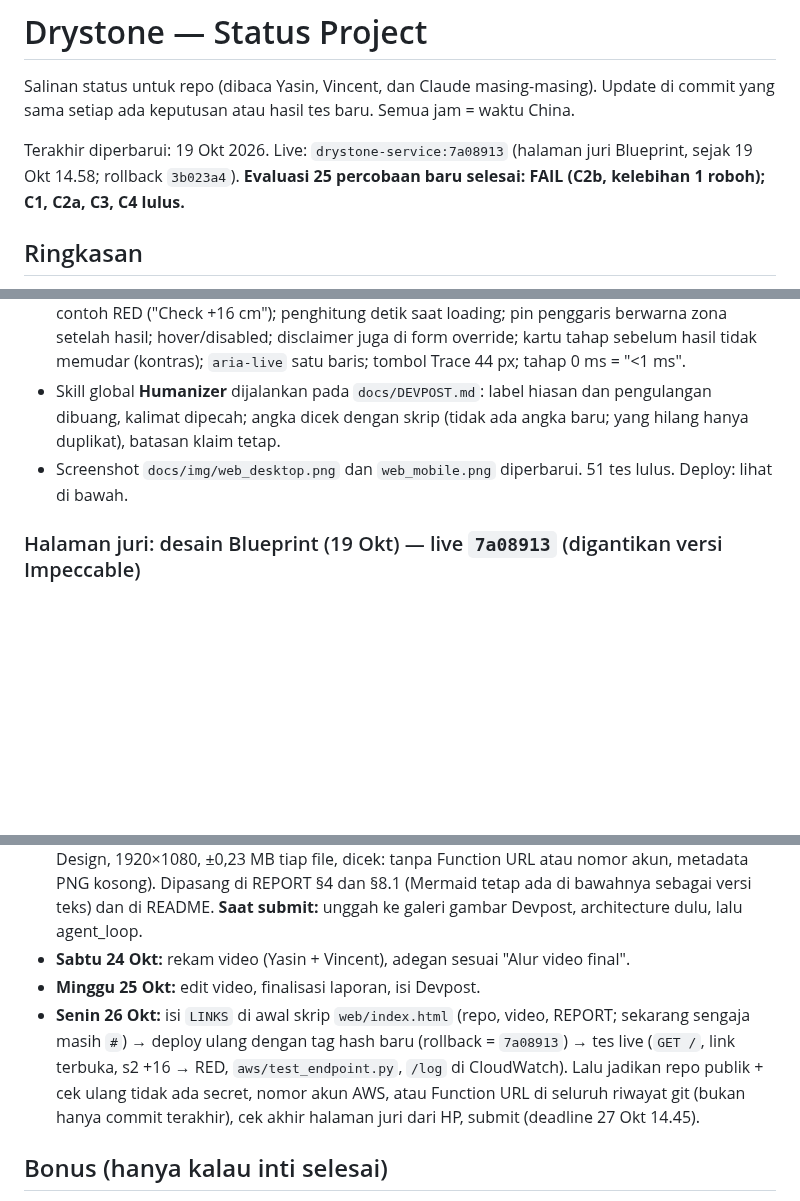
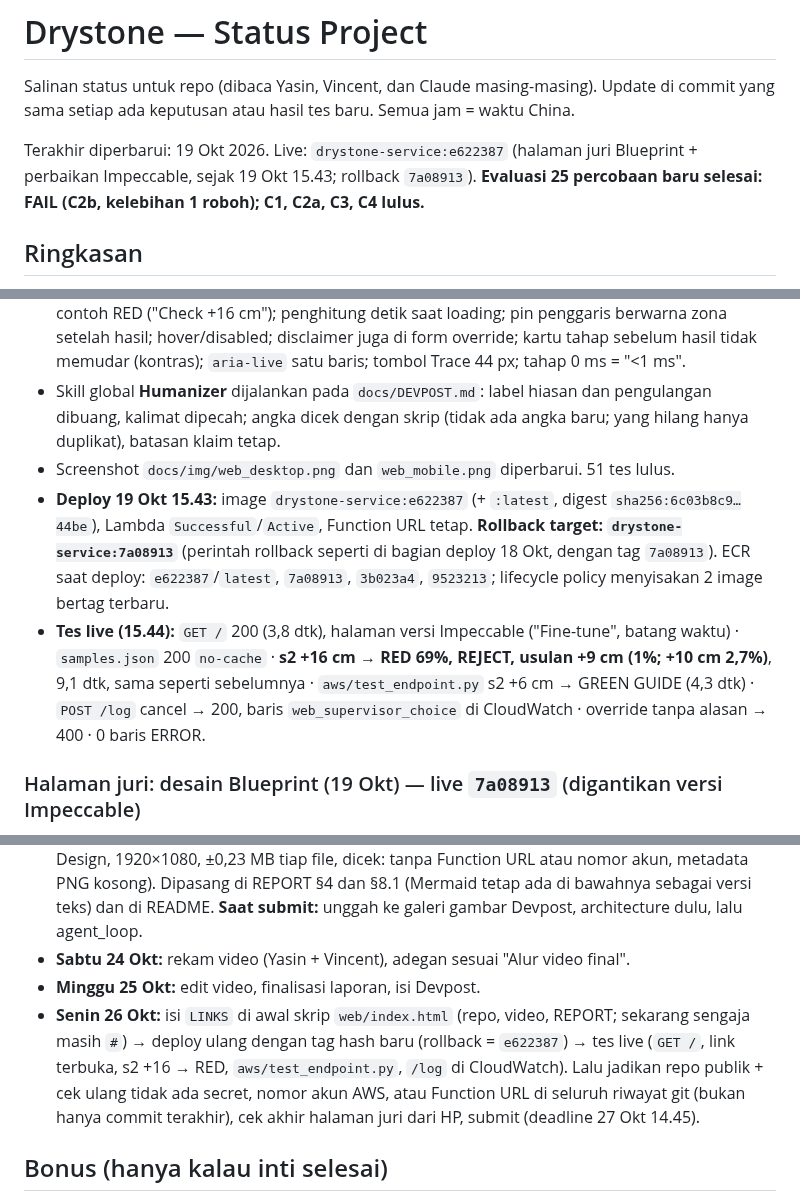
Before and after one commit to yasinfitrah24-tech/drystone, a Markdown page: docs/STATUS.md, 3 parts joined by grey strips. GitHub-like rendering; blank space fills up the shorter version.

Commit message:
STATUS: judges' page e622387 live, live tests, rollback 7a08913
Co-Authored-By: Claude Opus 5.5 <noreply@anthropic.com>

```diff
--- a/docs/STATUS.md
+++ b/docs/STATUS.md
@@ -2,7 +2,7 @@
 
 Salinan status untuk repo (dibaca Yasin, Vincent, dan Claude masing-masing). Update di commit yang sama setiap ada keputusan atau hasil tes baru. Semua jam = waktu China.
 
-Terakhir diperbarui: 19 Okt 2026. Live: `drystone-service:7a08913` (halaman juri Blueprint, sejak 19 Okt 14.58; rollback `3b023a4`). **Evaluasi 25 percobaan baru selesai: FAIL (C2b, kelebihan 1 roboh); C1, C2a, C3, C4 lulus.**
+Terakhir diperbarui: 19 Okt 2026. Live: `drystone-service:e622387` (halaman juri Blueprint + perbaikan Impeccable, sejak 19 Okt 15.43; rollback `7a08913`). **Evaluasi 25 percobaan baru selesai: FAIL (C2b, kelebihan 1 roboh); C1, C2a, C3, C4 lulus.**
 
 ## Ringkasan
 - **Lomba:** OpenCV AI Competition 2026 (https://opencv26.devpost.com/). Deadline **27 Okt, 14.45** (target submit 26 Okt malam). Penjurian 27 Okt–10 Nov, endpoint harus tetap hidup.
@@ -227,7 +227,9 @@ Latihan final 18 Okt 13.36–13.41, `agent.py --aws`, Lambda `drystone-service:3
 - Skill lokal **Impeccable** (`.claude/`, tidak di-commit) dijalankan pada `web/index.html`: `audit`, `critique` (dua penilaian terpisah, skor 31/40; detektor 7 temuan, 5 positif palsu), lalu `typeset`, `layout`, `bolder`, `delight`, `polish`. **Hanya tampilan**; API, `service.py`, `samples.json`, dan aturan keputusan tidak berubah. Warna, font, dan susunan mockup Blueprint tetap.
 - Perubahan: label zona di penggaris 9 → 11 px; judul foto tidak terpotong; label "EVIDENCE" dihapus; lebar baca ±70 karakter; kartu keputusan menempel (sticky) di desktop; stepper jadi "Fine-tune" + tombol "Check +X cm"; **batang waktu per tahap** di "How it decided"; keterangan Action menyebut pencarian posisi aman; "± 7% (95% CI, n runs)"; kartu awal menawarkan contoh RED ("Check +16 cm"); penghitung detik saat loading; pin penggaris berwarna zona setelah hasil; hover/disabled; disclaimer juga di form override; kartu tahap sebelum hasil tidak memudar (kontras); `aria-live` satu baris; tombol Trace 44 px; tahap 0 ms = "<1 ms".
 - Skill global **Humanizer** dijalankan pada `docs/DEVPOST.md`: label hiasan dan pengulangan dibuang, kalimat dipecah; angka dicek dengan skrip (tidak ada angka baru; yang hilang hanya duplikat), batasan klaim tetap.
-- Screenshot `docs/img/web_desktop.png` dan `web_mobile.png` diperbarui. 51 tes lulus. Deploy: lihat di bawah.
+- Screenshot `docs/img/web_desktop.png` dan `web_mobile.png` diperbarui. 51 tes lulus.
+- **Deploy 19 Okt 15.43:** image `drystone-service:e622387` (+ `:latest`, digest `sha256:6c03b8c9…44be`), Lambda `Successful`/`Active`, Function URL tetap. **Rollback target: `drystone-service:7a08913`** (perintah rollback seperti di bagian deploy 18 Okt, dengan tag `7a08913`). ECR saat deploy: `e622387`/`latest`, `7a08913`, `3b023a4`, `9523213`; lifecycle policy menyisakan 2 image bertag terbaru.
+- **Tes live (15.44):** `GET /` 200 (3,8 dtk), halaman versi Impeccable ("Fine-tune", batang waktu) · `samples.json` 200 `no-cache` · **s2 +16 cm → RED 69%, REJECT, usulan +9 cm (1%; +10 cm 2,7%)**, 9,1 dtk, sama seperti sebelumnya · `aws/test_endpoint.py` s2 +6 cm → GREEN GUIDE (4,3 dtk) · `POST /log` cancel → 200, baris `web_supervisor_choice` di CloudWatch · override tanpa alasan → 400 · 0 baris ERROR.
 
 ### Halaman juri: desain Blueprint (19 Okt) — live `7a08913` (digantikan versi Impeccable)
 - `web/index.html` ditulis ulang dengan desain "TURN 4 · Blueprint · rhythm fix" dari Claude Design; **hanya tampilan**. `tools/service.py`, `tools/*.py`, `samples.json`, foto, format API, dan setelan evaluasi tidak berubah. Mockup disimpan sebagai referensi di `docs/design/judge_mockup.html` (tidak di-deploy; runtime `support.js` dari Claude Design tidak di-commit).
@@ -299,7 +301,7 @@ Latihan final 18 Okt 13.36–13.41, `agent.py --aws`, Lambda `drystone-service:3
 - **Diagram final (18 Okt):** `docs/img/architecture.png` dan `docs/img/agent_loop.png` (dari Claude Design, 1920×1080, ±0,23 MB tiap file, dicek: tanpa Function URL atau nomor akun, metadata PNG kosong). Dipasang di REPORT §4 dan §8.1 (Mermaid tetap ada di bawahnya sebagai versi teks) dan di README. **Saat submit:** unggah ke galeri gambar Devpost, architecture dulu, lalu agent_loop.
 - **Sabtu 24 Okt:** rekam video (Yasin + Vincent), adegan sesuai "Alur video final".
 - **Minggu 25 Okt:** edit video, finalisasi laporan, isi Devpost.
-- **Senin 26 Okt:** isi `LINKS` di awal skrip `web/index.html` (repo, video, REPORT; sekarang sengaja masih `#`) → deploy ulang dengan tag hash baru (rollback = `7a08913`) → tes live (`GET /`, link terbuka, s2 +16 → RED, `aws/test_endpoint.py`, `/log` di CloudWatch). Lalu jadikan repo publik + cek ulang tidak ada secret, nomor akun AWS, atau Function URL di seluruh riwayat git (bukan hanya commit terakhir), cek akhir halaman juri dari HP, submit (deadline 27 Okt 14.45).
+- **Senin 26 Okt:** isi `LINKS` di awal skrip `web/index.html` (repo, video, REPORT; sekarang sengaja masih `#`) → deploy ulang dengan tag hash baru (rollback = `e622387`) → tes live (`GET /`, link terbuka, s2 +16 → RED, `aws/test_endpoint.py`, `/log` di CloudWatch). Lalu jadikan repo publik + cek ulang tidak ada secret, nomor akun AWS, atau Function URL di seluruh riwayat git (bukan hanya commit terakhir), cek akhir halaman juri dari HP, submit (deadline 27 Okt 14.45).
 
 ## Bonus (hanya kalau inti selesai)
 - S3 (foto bukti per keputusan) + DynamoDB (log keputusan, approval, override). Log approve/override dari halaman juri **sudah** tercatat di CloudWatch Logs (satu baris JSON `web_supervisor_choice`).
```
